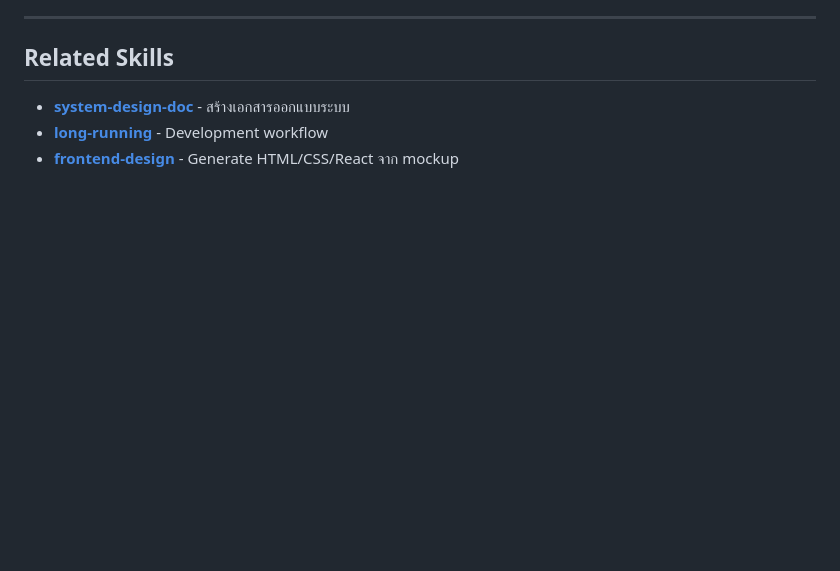
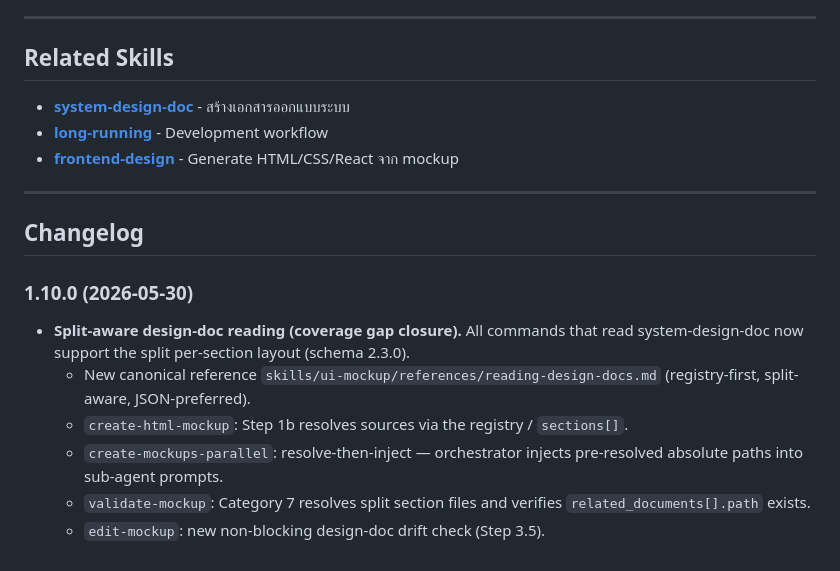
Before and after one commit to mounchons/AgentMarketPlace, a Markdown page: plugins/ui-mockup/README.md, the part around the change. Drawn GitHub-style; blank space fills up the shorter version.

Commit message:
docs(ui-mockup): document v1.10.0 split-aware reading in help + README
Co-Authored-By: Claude Sonnet 4.6 <noreply@anthropic.com>

```diff
--- a/plugins/ui-mockup/README.md
+++ b/plugins/ui-mockup/README.md
@@ -857,3 +857,15 @@ plugins/ui-mockup/
 - **[system-design-doc](../system-design-doc/)** - สร้างเอกสารออกแบบระบบ
 - **[long-running](../long-running/)** - Development workflow
 - **[frontend-design](../../)** - Generate HTML/CSS/React จาก mockup
+
+---
+
+## Changelog
+
+### 1.10.0 (2026-05-30)
+- **Split-aware design-doc reading (coverage gap closure).** All commands that read system-design-doc now support the split per-section layout (schema 2.3.0).
+  - New canonical reference `skills/ui-mockup/references/reading-design-docs.md` (registry-first, split-aware, JSON-preferred).
+  - `create-html-mockup`: Step 1b resolves sources via the registry / `sections[]`.
+  - `create-mockups-parallel`: resolve-then-inject — orchestrator injects pre-resolved absolute paths into sub-agent prompts.
+  - `validate-mockup`: Category 7 resolves split section files and verifies `related_documents[].path` exists.
+  - `edit-mockup`: new non-blocking design-doc drift check (Step 3.5).
```
Also changed, not shown: 1 other file.
